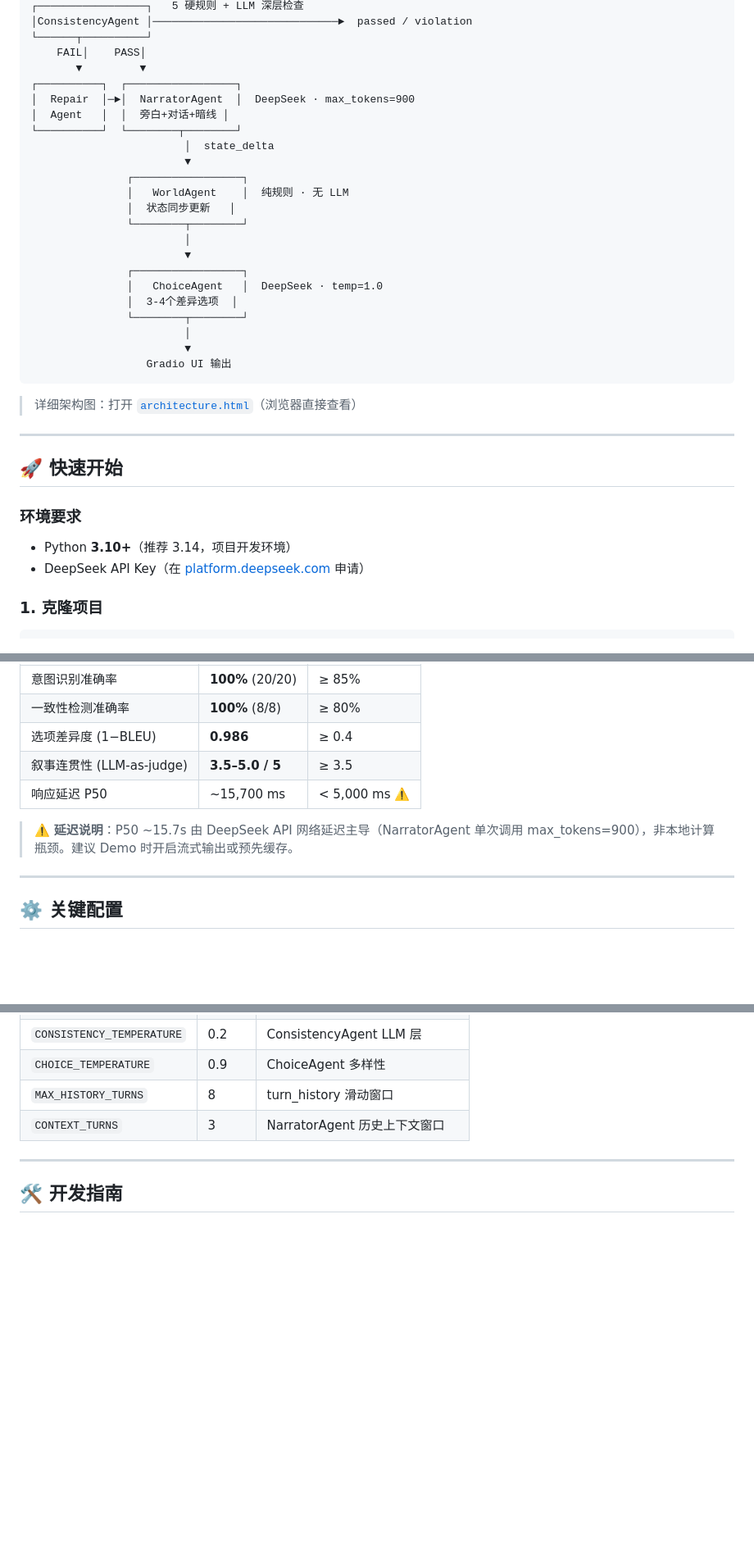
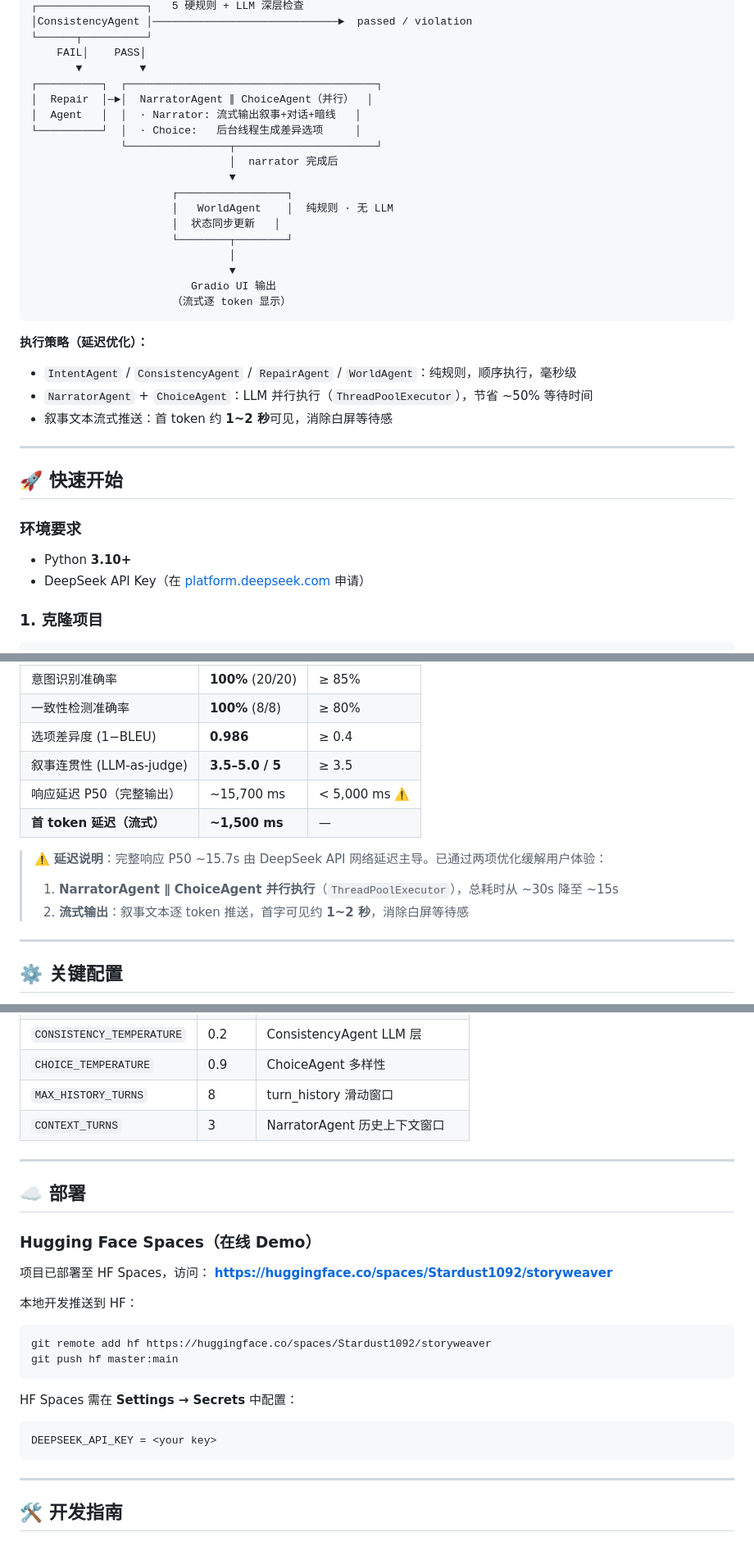
Before and after one commit to Stardust1092/NLPP, a Markdown page: README.md, 3 parts joined by grey strips. Shown at 82% size. GitHub-like rendering; blank space fills up the shorter version.

Commit message:
docs: update README with live demo, streaming arch, deployment guide

````diff
--- a/README.md
+++ b/README.md
@@ -56,28 +65,27 @@ StoryWeaver 是一个基于 **LangGraph 多智能体状态机** 构建的明末
 └──────┬──────────┘
     FAIL│    PASS│
        ▼         ▼
-┌──────────┐  ┌─────────────────┐
-│  Repair  │─►│  NarratorAgent  │  DeepSeek · max_tokens=900
-│  Agent   │  │  旁白+对话+暗线 │
-└──────────┘  └────────┬────────┘
-                        │  state_delta
-                        ▼
-               ┌─────────────────┐
-               │   WorldAgent    │  纯规则 · 无 LLM
-               │  状态同步更新   │
-               └────────┬────────┘
-                        │
-                        ▼
-               ┌─────────────────┐
-               │   ChoiceAgent   │  DeepSeek · temp=1.0
-               │  3-4个差异选项  │
-               └────────┬────────┘
-                        │
-                        ▼
-                  Gradio UI 输出
+┌──────────┐  ┌───────────────────────────────────────┐
+│  Repair  │─►│  NarratorAgent ∥ ChoiceAgent（并行）  │
+│  Agent   │  │  · Narrator: 流式输出叙事+对话+暗线   │
+└──────────┘  │  · Choice:   后台线程生成差异选项     │
+              └────────────────┬──────────────────────┘
+                               │  narrator 完成后
+                               ▼
+                      ┌─────────────────┐
+                      │   WorldAgent    │  纯规则 · 无 LLM
+                      │  状态同步更新   │
+                      └────────┬────────┘
+                               │
+                               ▼
+                         Gradio UI 输出
+                      （流式逐 token 显示）
 ```
 
-> 详细架构图：打开 [`architecture.html`](architecture.html)（浏览器直接查看）
+**执行策略（延迟优化）：**
+- `IntentAgent` / `ConsistencyAgent` / `RepairAgent` / `WorldAgent`：纯规则，顺序执行，毫秒级
+- `NarratorAgent` + `ChoiceAgent`：LLM 并行执行（`ThreadPoolExecutor`），节省 ~50% 等待时间
+- 叙事文本流式推送：首 token 约 **1~2 秒**可见，消除白屏等待感
 
 ---
 
@@ -85,7 +93,7 @@ StoryWeaver 是一个基于 **LangGraph 多智能体状态机** 构建的明末
 
 ### 环境要求
 
-- Python **3.10+**（推荐 3.14，项目开发环境）
+- Python **3.10+**
 - DeepSeek API Key（在 [platform.deepseek.com](https://platform.deepseek.com) 申请）
 
 ### 1. 克隆项目
@@ -291,9 +295,12 @@ plot_flags:        dict  # 情节解锁标记（knows_pig_demon 等）
 | 一致性检测准确率 | **100%** (8/8) | ≥ 80% |
 | 选项差异度 (1−BLEU) | **0.986** | ≥ 0.4 |
 | 叙事连贯性 (LLM-as-judge) | **3.5–5.0 / 5** | ≥ 3.5 |
-| 响应延迟 P50 | ~15,700 ms | < 5,000 ms ⚠️ |
+| 响应延迟 P50（完整输出） | ~15,700 ms | < 5,000 ms ⚠️ |
+| **首 token 延迟（流式）** | **~1,500 ms** | — |
 
-> ⚠️ **延迟说明**：P50 ~15.7s 由 DeepSeek API 网络延迟主导（NarratorAgent 单次调用 max_tokens=900），非本地计算瓶颈。建议 Demo 时开启流式输出或预先缓存。
+> ⚠️ **延迟说明**：完整响应 P50 ~15.7s 由 DeepSeek API 网络延迟主导。已通过两项优化缓解用户体验：
+> 1. **NarratorAgent ∥ ChoiceAgent 并行执行**（`ThreadPoolExecutor`），总耗时从 ~30s 降至 ~15s
+> 2. **流式输出**：叙事文本逐 token 推送，首字可见约 **1~2 秒**，消除白屏等待感
 
 ---
 
@@ -309,6 +316,26 @@ plot_flags:        dict  # 情节解锁标记（knows_pig_demon 等）
 | `CHOICE_TEMPERATURE` | 0.9 | ChoiceAgent 多样性 |
 | `MAX_HISTORY_TURNS` | 8 | turn_history 滑动窗口 |
 | `CONTEXT_TURNS` | 3 | NarratorAgent 历史上下文窗口 |
+
+---
+
+## ☁️ 部署
+
+### Hugging Face Spaces（在线 Demo）
+
+项目已部署至 HF Spaces，访问：
+**https://huggingface.co/spaces/Stardust1092/storyweaver**
+
+本地开发推送到 HF：
+```bash
+git remote add hf https://huggingface.co/spaces/Stardust1092/storyweaver
+git push hf master:main
+```
+
+HF Spaces 需在 **Settings → Secrets** 中配置：
+```
+DEEPSEEK_API_KEY = <your key>
+```
 
 ---
 
````
Also changed, not shown: other parts of README.md (+26 -22 lines).
